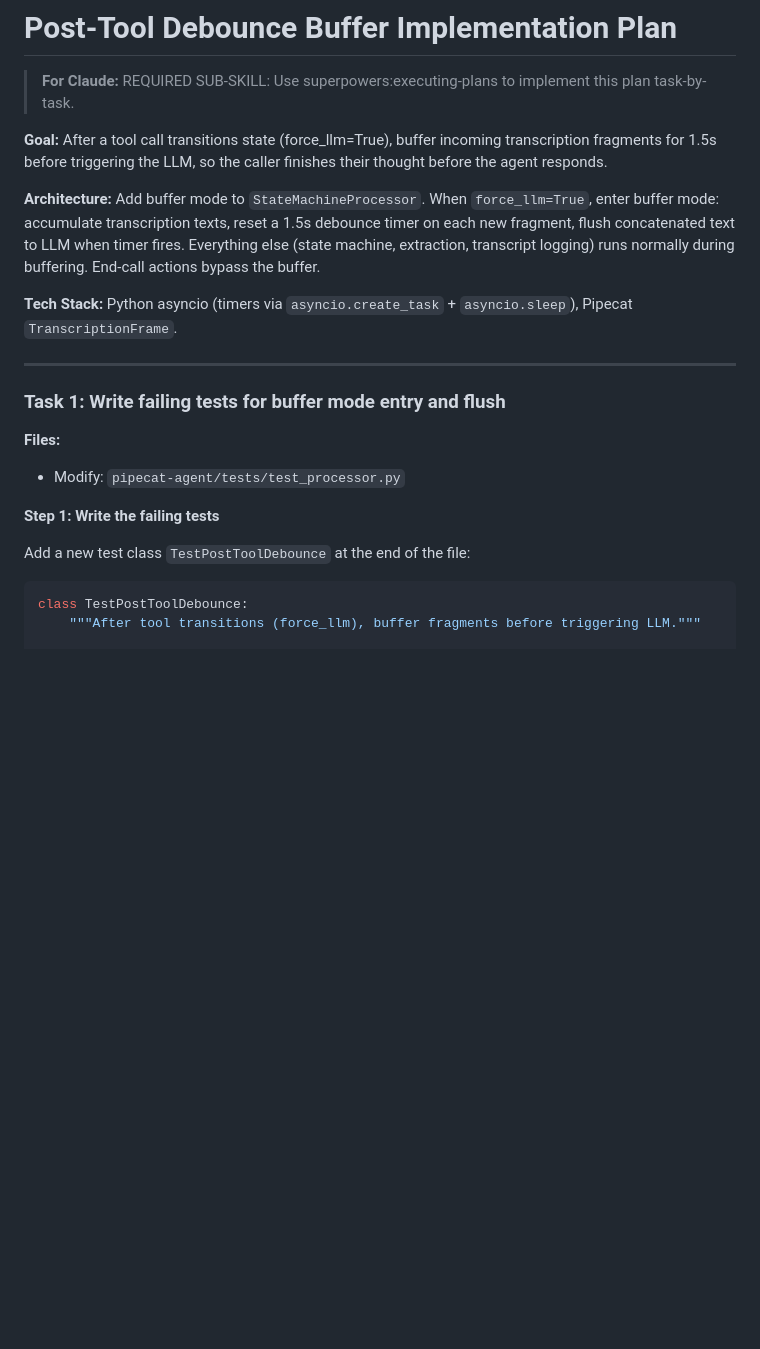
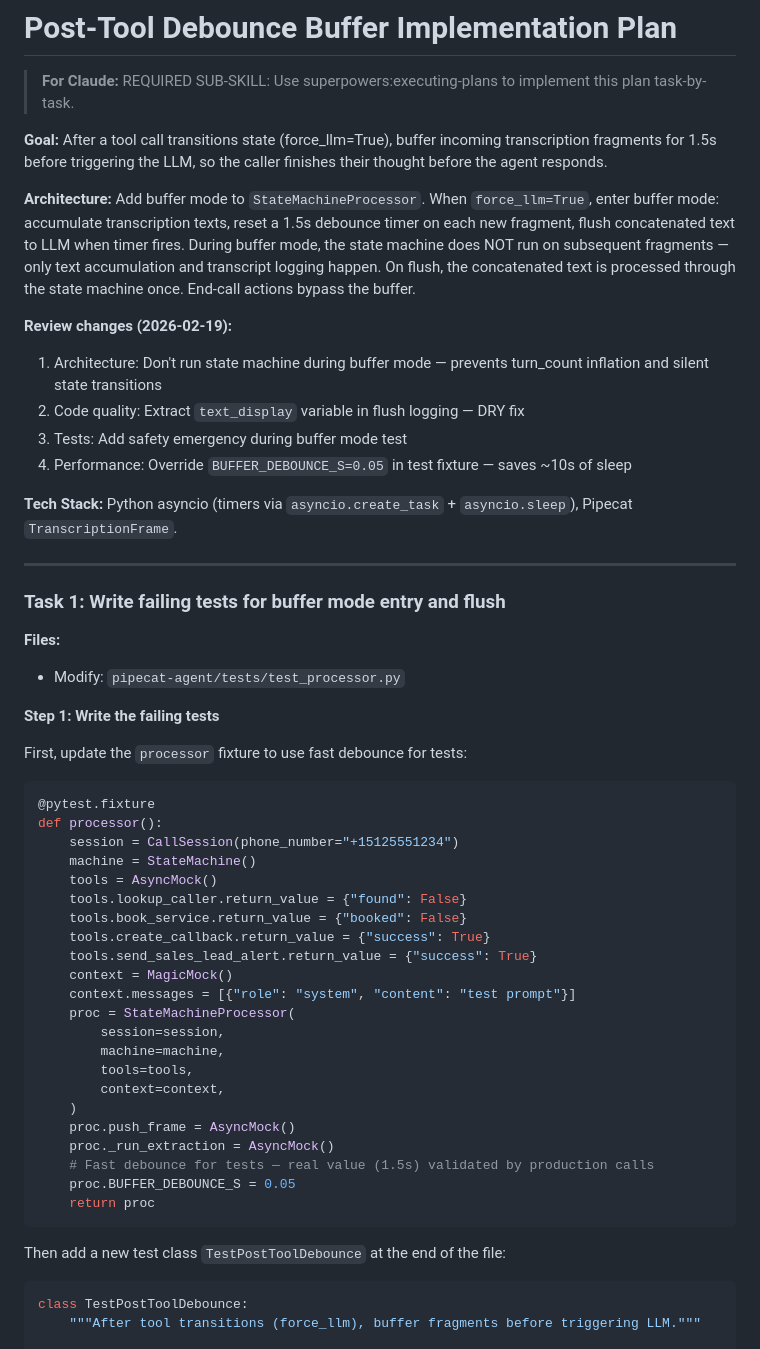
Before and after one commit to rbaset5/calllock-server, a Markdown page: docs/plans/2026-02-19-post-tool-debounce-impl.md, the part around one of its changes. GitHub-like rendering; blank space fills up the shorter version.

````diff
--- a/docs/plans/2026-02-19-post-tool-debounce-impl.md
+++ b/docs/plans/2026-02-19-post-tool-debounce-impl.md
@@ -4,7 +4,13 @@
 
 **Goal:** After a tool call transitions state (force_llm=True), buffer incoming transcription fragments for 1.5s before triggering the LLM, so the caller finishes their thought before the agent responds.
 
-**Architecture:** Add buffer mode to `StateMachineProcessor`. When `force_llm=True`, enter buffer mode: accumulate transcription texts, reset a 1.5s debounce timer on each new fragment, flush concatenated text to LLM when timer fires. Everything else (state machine, extraction, transcript logging) runs normally during buffering. End-call actions bypass the buffer.
+**Architecture:** Add buffer mode to `StateMachineProcessor`. When `force_llm=True`, enter buffer mode: accumulate transcription texts, reset a 1.5s debounce timer on each new fragment, flush concatenated text to LLM when timer fires. During buffer mode, the state machine does NOT run on subsequent fragments — only text accumulation and transcript logging happen. On flush, the concatenated text is processed through the state machine once. End-call actions bypass the buffer.
+
+**Review changes (2026-02-19):**
+1. Architecture: Don't run state machine during buffer mode — prevents turn_count inflation and silent state transitions
+2. Code quality: Extract `text_display` variable in flush logging — DRY fix
+3. Tests: Add safety emergency during buffer mode test
+4. Performance: Override `BUFFER_DEBOUNCE_S=0.05` in test fixture — saves ~10s of sleep
 
 **Tech Stack:** Python asyncio (timers via `asyncio.create_task` + `asyncio.sleep`), Pipecat `TranscriptionFrame`.
 
@@ -17,7 +23,34 @@
 
 **Step 1: Write the failing tests**
 
-Add a new test class `TestPostToolDebounce` at the end of the file:
+First, update the `processor` fixture to use fast debounce for tests:
+
+```python
+@pytest.fixture
+def processor():
+    session = CallSession(phone_number="+15125551234")
+    machine = StateMachine()
+    tools = AsyncMock()
+    tools.lookup_caller.return_value = {"found": False}
+    tools.book_service.return_value = {"booked": False}
+    tools.create_callback.return_value = {"success": True}
+    tools.send_sales_lead_alert.return_value = {"success": True}
+    context = MagicMock()
+    context.messages = [{"role": "system", "content": "test prompt"}]
+    proc = StateMachineProcessor(
+        session=session,
+        machine=machine,
+        tools=tools,
+        context=context,
+    )
+    proc.push_frame = AsyncMock()
+    proc._run_extraction = AsyncMock()
+    # Fast debounce for tests — real value (1.5s) validated by production calls
+    proc.BUFFER_DEBOUNCE_S = 0.05
+    return proc
+```
+
+Then add a new test class `TestPostToolDebounce` at the end of the file:
 
 ```python
 class TestPostToolDebounce:
````
Also changed, not shown: other parts of docs/plans/2026-02-19-post-tool-debounce-impl.md (+82 -38 lines).
